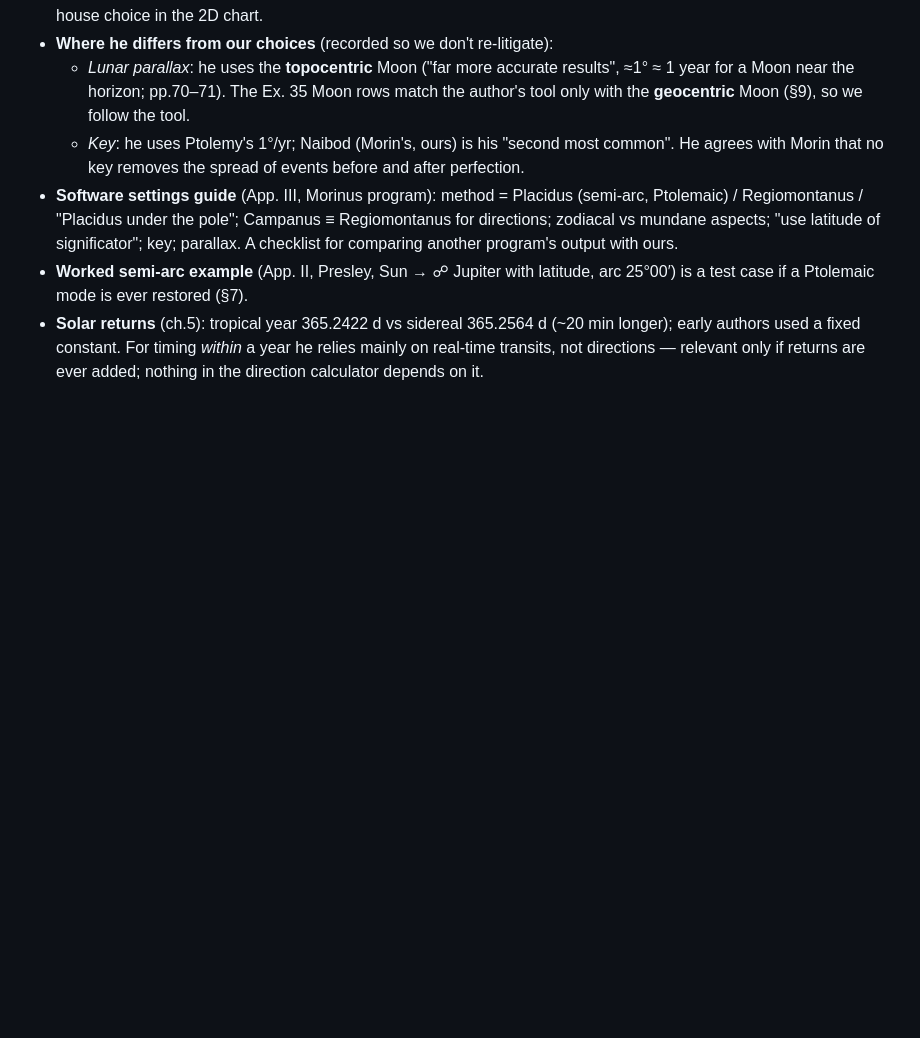
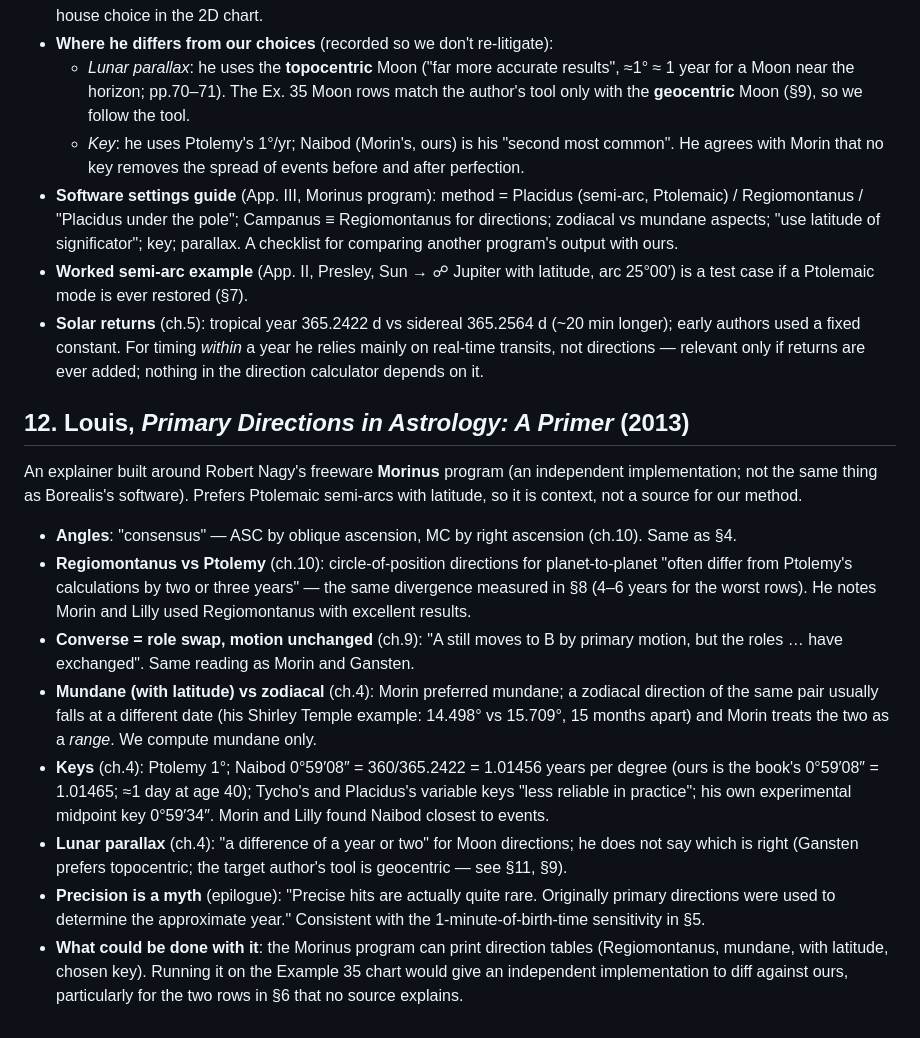
Before and after one commit to nejurgis/celestial-sphere, a Markdown page: docs/primary-directions.md, the part around the change. Rendered like a GitHub page; blank space fills up the shorter version.

Commit message:
Doc: note Louis's primer (method divergence, converse, keys, Morinus program as cross-check)
Co-Authored-By: Claude Sonnet 5 <noreply@anthropic.com>

```diff
--- a/docs/primary-directions.md
+++ b/docs/primary-directions.md
@@ -324,3 +324,36 @@ from its index; the PDF is in the user's library, not the repo.
   longer); early authors used a fixed constant. For timing *within* a year he relies
   mainly on real-time transits, not directions — relevant only if returns are ever
   added; nothing in the direction calculator depends on it.
+
+## 12. Louis, *Primary Directions in Astrology: A Primer* (2013)
+
+An explainer built around Robert Nagy's freeware **Morinus** program (an independent
+implementation; not the same thing as Borealis's software). Prefers Ptolemaic
+semi-arcs with latitude, so it is context, not a source for our method.
+
+- **Angles**: "consensus" — ASC by oblique ascension, MC by right ascension (ch.10).
+  Same as §4.
+- **Regiomontanus vs Ptolemy** (ch.10): circle-of-position directions for
+  planet-to-planet "often differ from Ptolemy's calculations by two or three years"
+  — the same divergence measured in §8 (4–6 years for the worst rows). He notes
+  Morin and Lilly used Regiomontanus with excellent results.
+- **Converse = role swap, motion unchanged** (ch.9): "A still moves to B by primary
+  motion, but the roles … have exchanged". Same reading as Morin and Gansten.
+- **Mundane (with latitude) vs zodiacal** (ch.4): Morin preferred mundane; a
+  zodiacal direction of the same pair usually falls at a different date (his Shirley
+  Temple example: 14.498° vs 15.709°, 15 months apart) and Morin treats the two as a
+  *range*. We compute mundane only.
+- **Keys** (ch.4): Ptolemy 1°; Naibod 0°59′08″ = 360/365.2422 = 1.01456 years per
+  degree (ours is the book's 0°59′08″ = 1.01465; ≈1 day at age 40); Tycho's and
+  Placidus's variable keys "less reliable in practice"; his own experimental
+  midpoint key 0°59′34″. Morin and Lilly found Naibod closest to events.
+- **Lunar parallax** (ch.4): "a difference of a year or two" for Moon directions;
+  he does not say which is right (Gansten prefers topocentric; the target author's
+  tool is geocentric — see §11, §9).
+- **Precision is a myth** (epilogue): "Precise hits are actually quite rare.
+  Originally primary directions were used to determine the approximate year."
+  Consistent with the 1-minute-of-birth-time sensitivity in §5.
+- **What could be done with it**: the Morinus program can print direction tables
+  (Regiomontanus, mundane, with latitude, chosen key). Running it on the Example 35
+  chart would give an independent implementation to diff against ours, particularly
+  for the two rows in §6 that no source explains.
```
